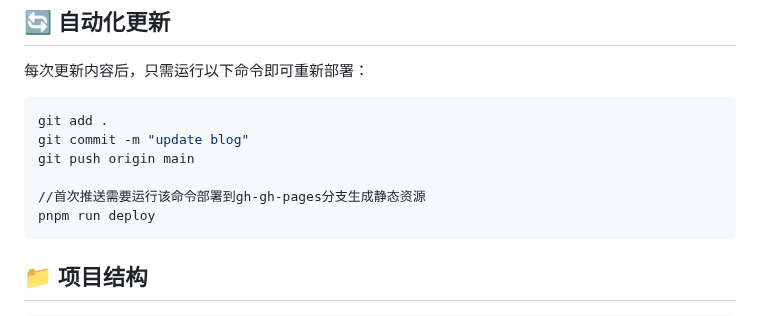
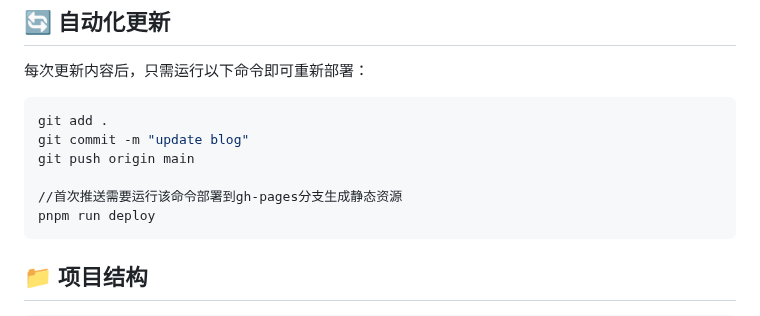
Before and after one commit to laplacecode/laplacecode.github.io, a Markdown page: README.md, the part around the change. Drawn GitHub-style.

Commit message:
Fix comment for deployment command in README

````diff
--- a/README.md
+++ b/README.md
@@ -54,7 +54,7 @@ git add .
 git commit -m "update blog"
 git push origin main
 
-//首次推送需要运行该命令部署到gh-gh-pages分支生成静态资源
+//首次推送需要运行该命令部署到gh-pages分支生成静态资源
 pnpm run deploy
 ```
 
````
